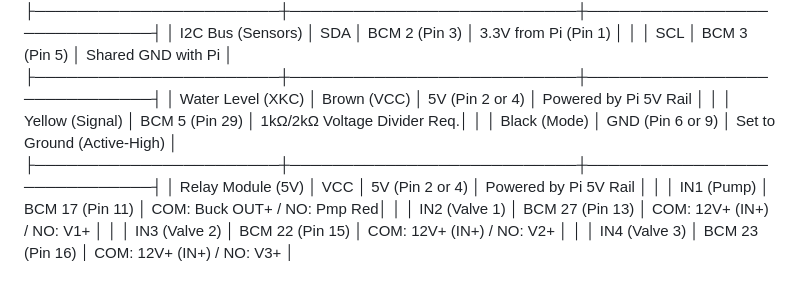
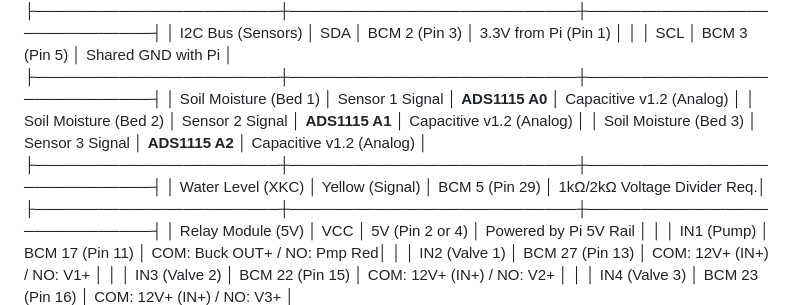
Before and after one commit to Arziii/Smartsprout, a Markdown page: Smart Sprout Flutter.md, the part around the change. Rendered like a GitHub page; blank space fills up the shorter version.

Commit message:
feat: implement Smart Sprout dashboard UI, hardware integration scripts, and sensor data models

```diff
--- a/Smart Sprout Flutter.md
+++ b/Smart Sprout Flutter.md
@@ -531,9 +531,11 @@ backend. These can be securely overridden locally via the `.env` configuration f
 │ I2C Bus (Sensors)     │ SDA                       │ BCM 2 (Pin 3)               │ 3.3V from Pi (Pin 1)        │
 │                       │ SCL                       │ BCM 3 (Pin 5)               │ Shared GND with Pi          │
 ├───────────────────────┼───────────────────────────┼─────────────────────────────┤
-│ Water Level (XKC)     │ Brown (VCC)               │ 5V (Pin 2 or 4)             │ Powered by Pi 5V Rail       │
-│                       │ Yellow (Signal)           │ BCM 5 (Pin 29)              │ 1kΩ/2kΩ Voltage Divider Req.│
-│                       │ Black (Mode)              │ GND (Pin 6 or 9)            │ Set to Ground (Active-High) │
+│ Soil Moisture (Bed 1) │ Sensor 1 Signal           │ **ADS1115 A0**              │ Capacitive v1.2 (Analog)    │
+│ Soil Moisture (Bed 2) │ Sensor 2 Signal           │ **ADS1115 A1**              │ Capacitive v1.2 (Analog)    │
+│ Soil Moisture (Bed 3) │ Sensor 3 Signal           │ **ADS1115 A2**              │ Capacitive v1.2 (Analog)    │
+├───────────────────────┼───────────────────────────┼─────────────────────────────┤
+│ Water Level (XKC)     │ Yellow (Signal)           │ BCM 5 (Pin 29)              │ 1kΩ/2kΩ Voltage Divider Req.│
 ├───────────────────────┼───────────────────────────┼─────────────────────────────┤
 │ Relay Module (5V)     │ VCC                       │ 5V (Pin 2 or 4)             │ Powered by Pi 5V Rail       │
 │                       │ IN1 (Pump)                │ BCM 17 (Pin 11)             │ COM: Buck OUT+ / NO: Pmp Red│
```
Also changed, not shown: HARDWARE_SETUP.md (+4 -3 lines).
